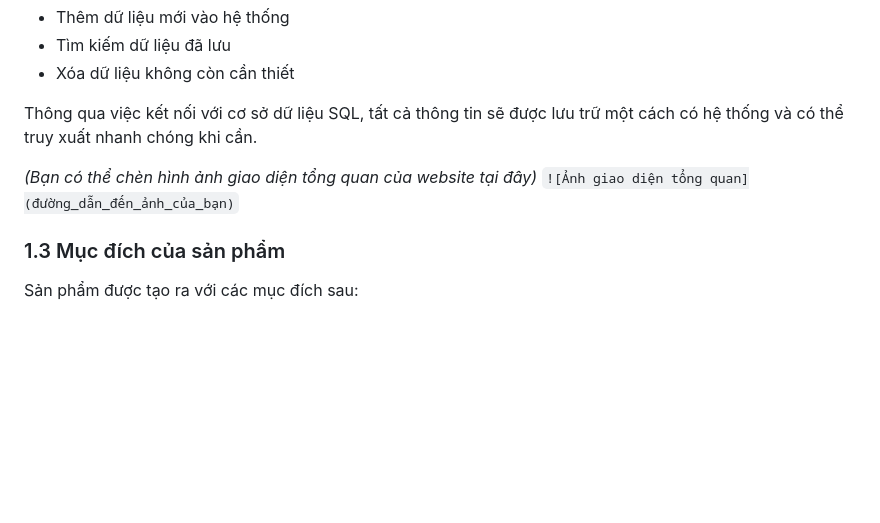
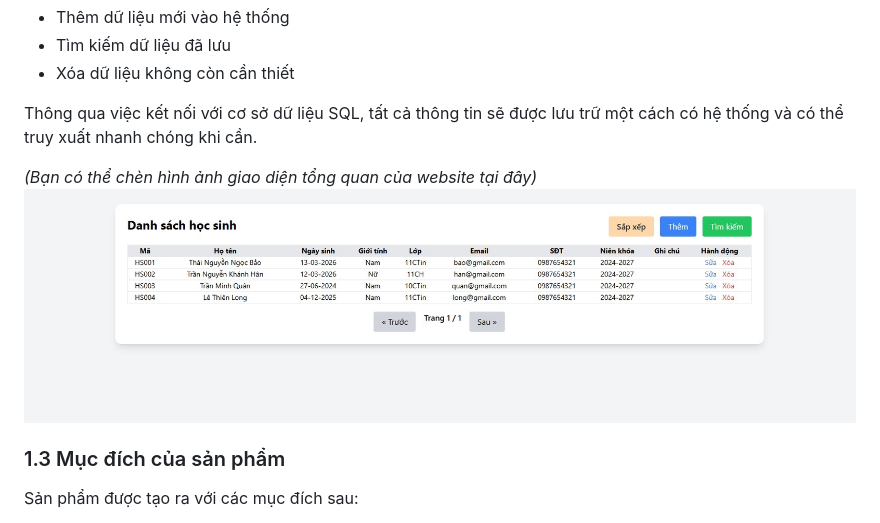
Before and after one commit to baao09/QLHS, a Markdown page: README.md, the part around the change. Drawn GitHub-style; blank space fills up the shorter version.

```diff
--- a/README.md
+++ b/README.md
@@ -25,7 +25,7 @@ Website cho phép người dùng thực hiện các thao tác cơ bản với d
 Thông qua việc kết nối với cơ sở dữ liệu SQL, tất cả thông tin sẽ được lưu trữ một cách có hệ thống và có thể truy xuất nhanh chóng khi cần.
 
 *(Bạn có thể chèn hình ảnh giao diện tổng quan của website tại đây)*
-`![Ảnh giao diện tổng quan](đường_dẫn_đến_ảnh_của_bạn)`
+![Giao diện](images/mota.jpg)
 
 ### 1.3 Mục đích của sản phẩm
 Sản phẩm được tạo ra với các mục đích sau:
```
